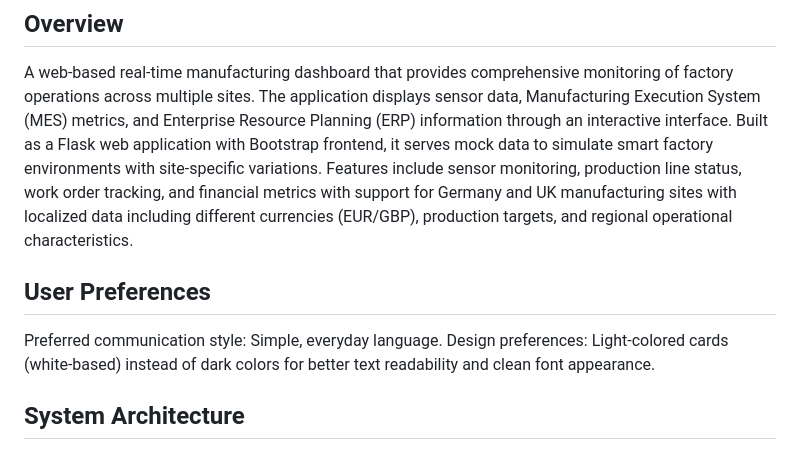
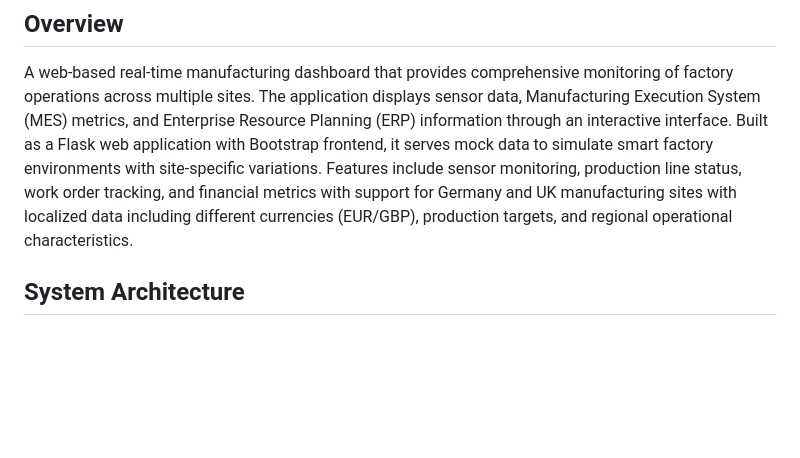
Before and after one commit to TechRepo-Snehal/Smart-Factory-Dashboard, a Markdown page: README.md, the part around the change. GitHub-like rendering; blank space fills up the shorter version.

```diff
--- a/README.md
+++ b/README.md
@@ -3,11 +3,6 @@
 ## Overview
 
 A web-based real-time manufacturing dashboard that provides comprehensive monitoring of factory operations across multiple sites. The application displays sensor data, Manufacturing Execution System (MES) metrics, and Enterprise Resource Planning (ERP) information through an interactive interface. Built as a Flask web application with Bootstrap frontend, it serves mock data to simulate smart factory environments with site-specific variations. Features include sensor monitoring, production line status, work order tracking, and financial metrics with support for Germany and UK manufacturing sites with localized data including different currencies (EUR/GBP), production targets, and regional operational characteristics.
-
-## User Preferences
-
-Preferred communication style: Simple, everyday language.
-Design preferences: Light-colored cards (white-based) instead of dark colors for better text readability and clean font appearance.
 
 ## System Architecture
 
```
